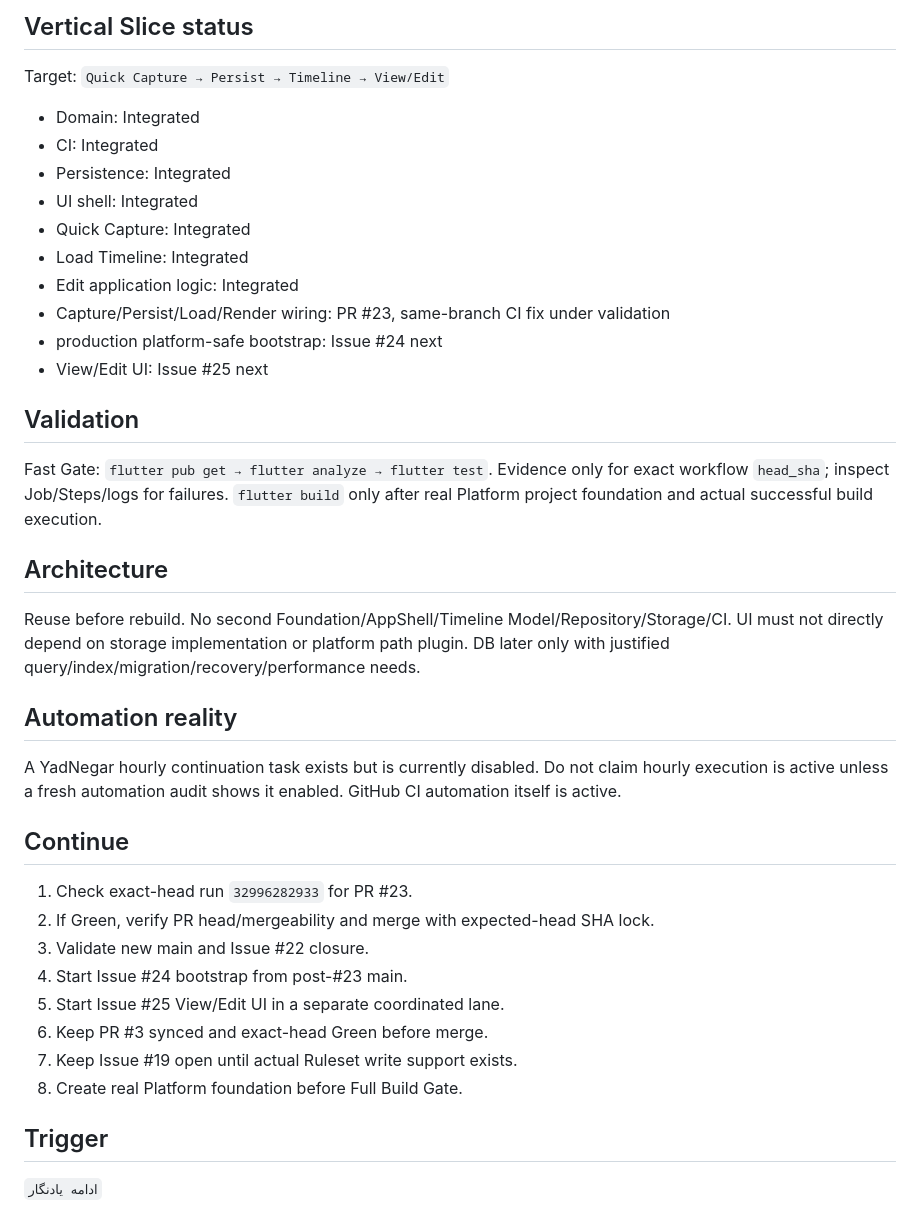
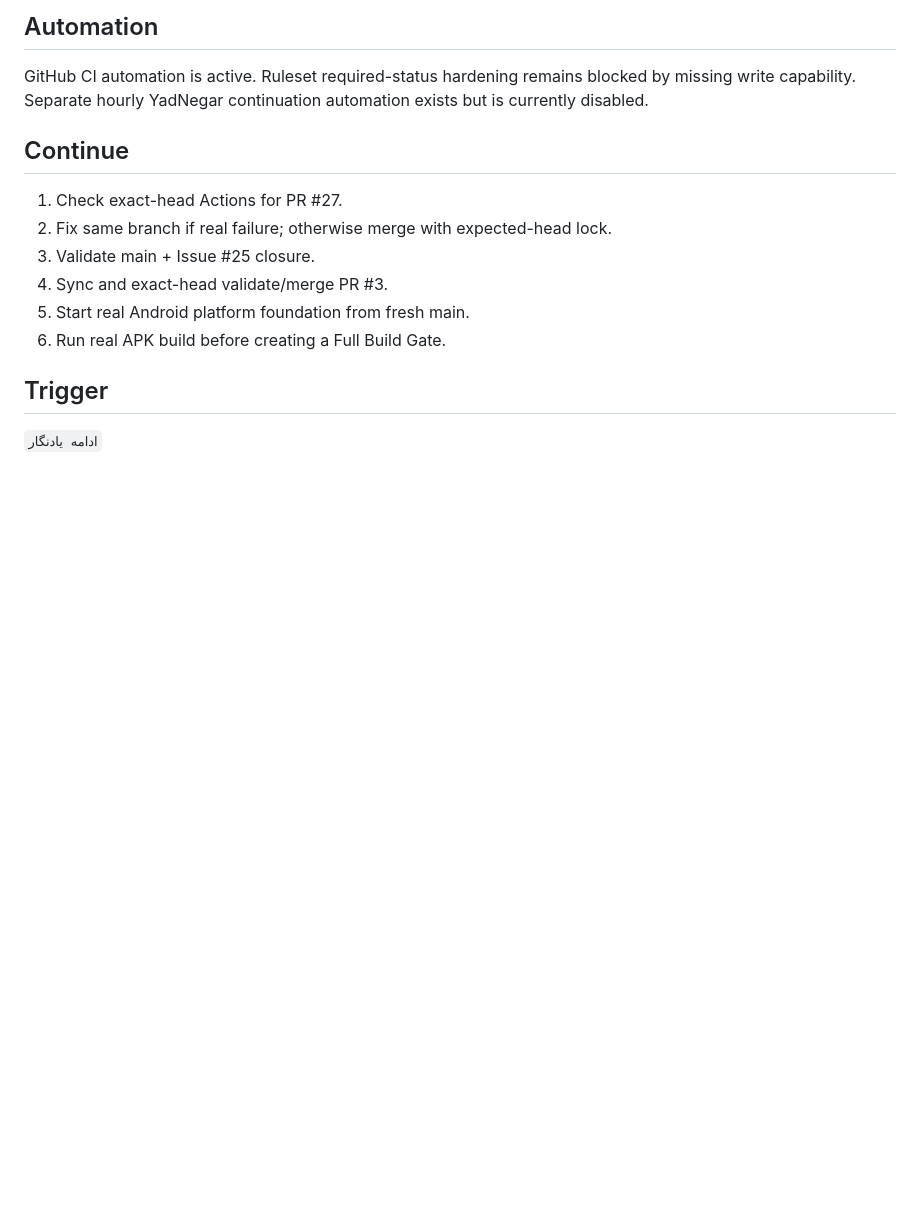
Before and after one commit to mobinpda-lab/YadNegar, a Markdown page: docs/AI_HANDOFF_CURRENT_FA.md, the part around one of its changes. Drawn GitHub-style; blank space fills up the shorter version.

```diff
--- a/docs/AI_HANDOFF_CURRENT_FA.md
+++ b/docs/AI_HANDOFF_CURRENT_FA.md
@@ -73,39 +64,15 @@ Current connector exposes Ruleset read but no Ruleset write action. Operational
 
-## Vertical Slice status
-Target: `Quick Capture → Persist → Timeline → View/Edit`
-
-- Domain: Integrated
-- CI: Integrated
-- Persistence: Integrated
-- UI shell: Integrated
-- Quick Capture: Integrated
-- Load Timeline: Integrated
-- Edit application logic: Integrated
-- Capture/Persist/Load/Render wiring: PR #23, same-branch CI fix under validation
-- production platform-safe bootstrap: Issue #24 next
-- View/Edit UI: Issue #25 next
-
-## Validation
-Fast Gate: `flutter pub get → flutter analyze → flutter test`.
-Evidence only for exact workflow `head_sha`; inspect Job/Steps/logs for failures.
-`flutter build` only after real Platform project foundation and actual successful build execution.
-
-## Architecture
-Reuse before rebuild. No second Foundation/AppShell/Timeline Model/Repository/Storage/CI. UI must not directly depend on storage implementation or platform path plugin. DB later only with justified query/index/migration/recovery/performance needs.
-
-## Automation reality
-A YadNegar hourly continuation task exists but is currently disabled. Do not claim hourly execution is active unless a fresh automation audit shows it enabled.
-GitHub CI automation itself is active.
+## Automation
+GitHub CI automation is active. Ruleset required-status hardening remains blocked by missing write capability.
+Separate hourly YadNegar continuation automation exists but is currently disabled.
 
 ## Continue
-1. Check exact-head run `32996282933` for PR #23.
-2. If Green, verify PR head/mergeability and merge with expected-head SHA lock.
-3. Validate new main and Issue #22 closure.
-4. Start Issue #24 bootstrap from post-#23 main.
-5. Start Issue #25 View/Edit UI in a separate coordinated lane.
-6. Keep PR #3 synced and exact-head Green before merge.
-7. Keep Issue #19 open until actual Ruleset write support exists.
-8. Create real Platform foundation before Full Build Gate.
+1. Check exact-head Actions for PR #27.
+2. Fix same branch if real failure; otherwise merge with expected-head lock.
+3. Validate main + Issue #25 closure.
+4. Sync and exact-head validate/merge PR #3.
+5. Start real Android platform foundation from fresh main.
+6. Run real APK build before creating a Full Build Gate.
 
 ## Trigger
 `ادامه یادنگار`
```
Also changed, not shown: other parts of docs/AI_HANDOFF_CURRENT_FA.md (+43 -52 lines).
